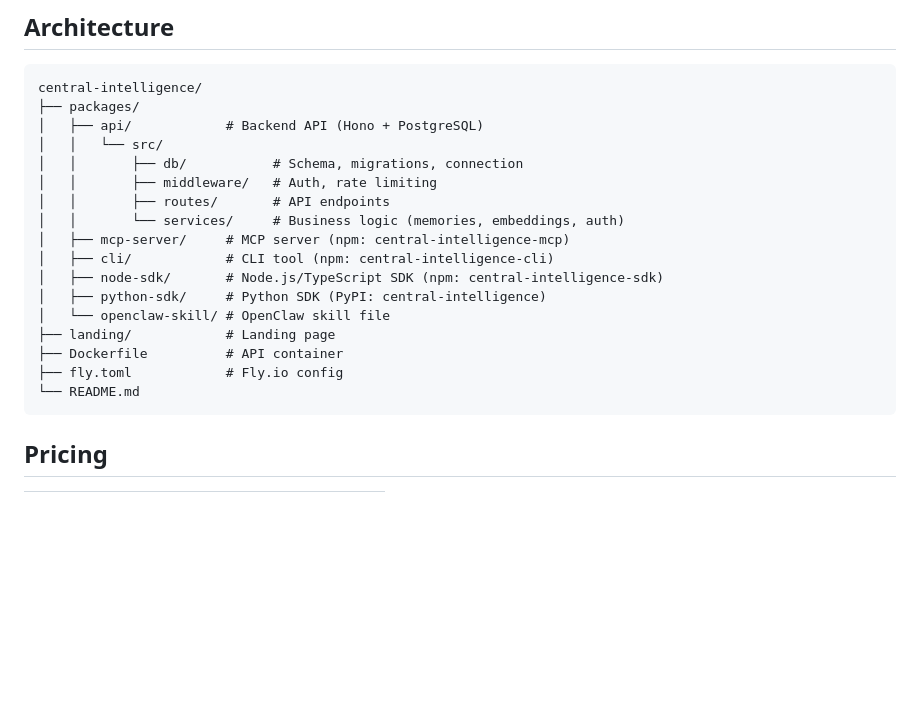
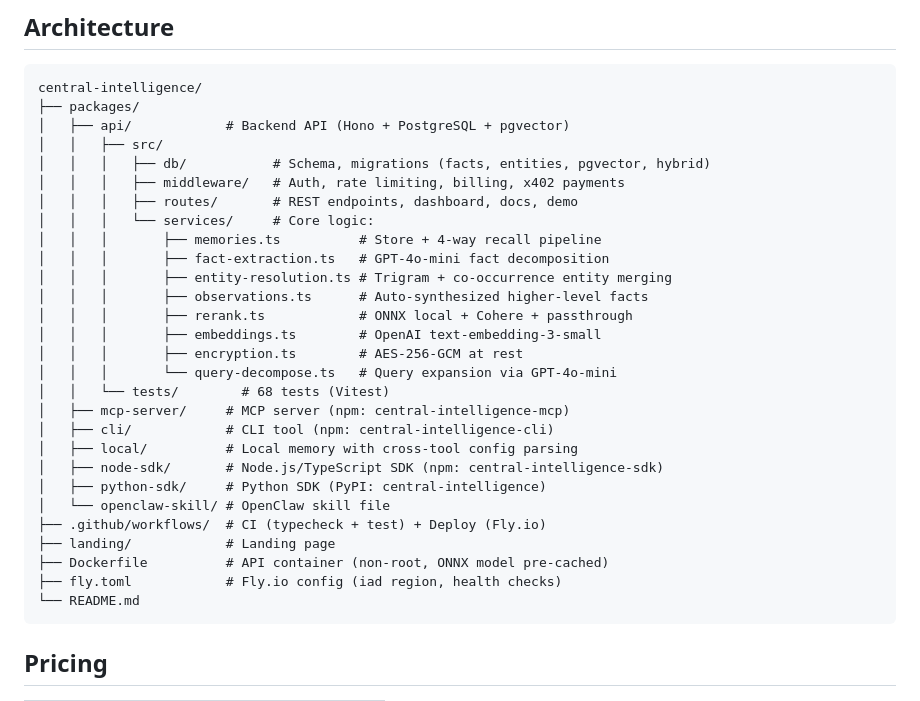
Before and after one commit to AlekseiMarchenko/central-intelligence, a Markdown page: README.md, the part around the change. Drawn GitHub-style; blank space fills up the shorter version.

Commit message:
docs: update architecture tree to reflect v1.0.0 codebase
Shows all 8 core services (fact-extraction, entity-resolution,
observations, rerank, etc.), tests directory, CI/CD workflows,
local package, and Dockerfile details.

Co-Authored-By: Claude Opus 4.6 <noreply@anthropic.com>

````diff
--- a/README.md
+++ b/README.md
@@ -322,20 +322,31 @@ Then point the MCP server to your instance:
 ```
 central-intelligence/
 ├── packages/
-│   ├── api/            # Backend API (Hono + PostgreSQL)
-│   │   └── src/
-│   │       ├── db/           # Schema, migrations, connection
-│   │       ├── middleware/   # Auth, rate limiting
-│   │       ├── routes/       # API endpoints
-│   │       └── services/     # Business logic (memories, embeddings, auth)
+│   ├── api/            # Backend API (Hono + PostgreSQL + pgvector)
+│   │   ├── src/
+│   │   │   ├── db/           # Schema, migrations (facts, entities, pgvector, hybrid)
+│   │   │   ├── middleware/   # Auth, rate limiting, billing, x402 payments
+│   │   │   ├── routes/       # REST endpoints, dashboard, docs, demo
+│   │   │   └── services/     # Core logic:
+│   │   │       ├── memories.ts          # Store + 4-way recall pipeline
+│   │   │       ├── fact-extraction.ts   # GPT-4o-mini fact decomposition
+│   │   │       ├── entity-resolution.ts # Trigram + co-occurrence entity merging
+│   │   │       ├── observations.ts      # Auto-synthesized higher-level facts
+│   │   │       ├── rerank.ts            # ONNX local + Cohere + passthrough
+│   │   │       ├── embeddings.ts        # OpenAI text-embedding-3-small
+│   │   │       ├── encryption.ts        # AES-256-GCM at rest
+│   │   │       └── query-decompose.ts   # Query expansion via GPT-4o-mini
+│   │   └── tests/        # 68 tests (Vitest)
 │   ├── mcp-server/     # MCP server (npm: central-intelligence-mcp)
 │   ├── cli/            # CLI tool (npm: central-intelligence-cli)
+│   ├── local/          # Local memory with cross-tool config parsing
 │   ├── node-sdk/       # Node.js/TypeScript SDK (npm: central-intelligence-sdk)
 │   ├── python-sdk/     # Python SDK (PyPI: central-intelligence)
 │   └── openclaw-skill/ # OpenClaw skill file
+├── .github/workflows/  # CI (typecheck + test) + Deploy (Fly.io)
 ├── landing/            # Landing page
-├── Dockerfile          # API container
-├── fly.toml            # Fly.io config
+├── Dockerfile          # API container (non-root, ONNX model pre-cached)
+├── fly.toml            # Fly.io config (iad region, health checks)
 └── README.md
 ```
 
````
